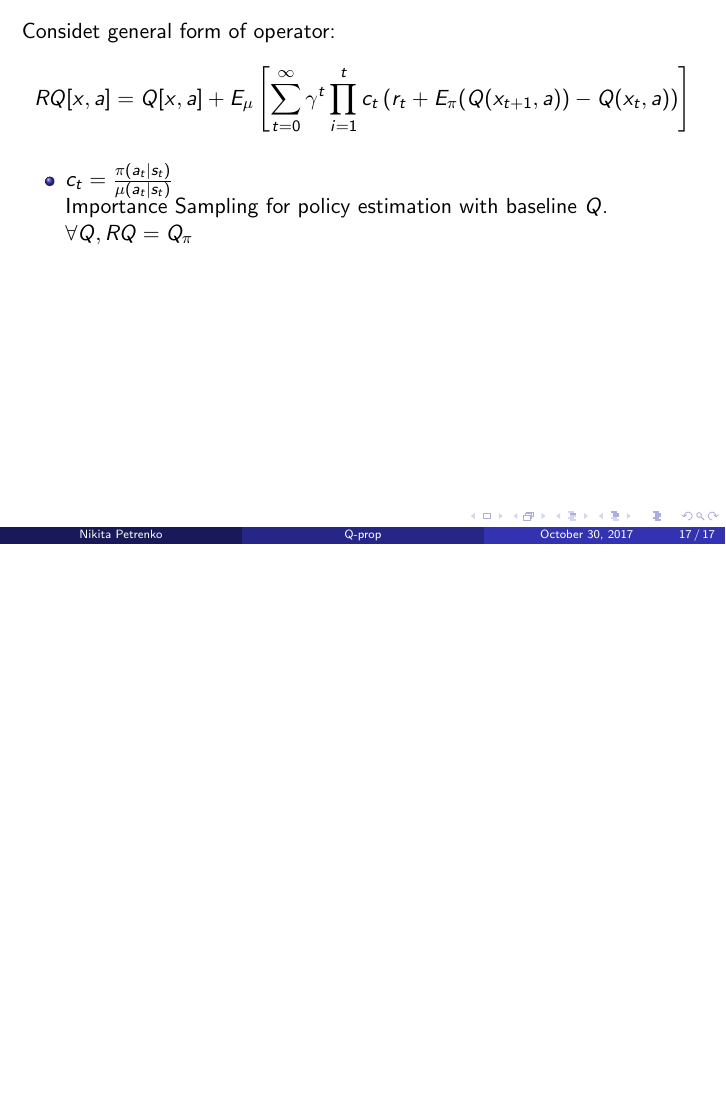
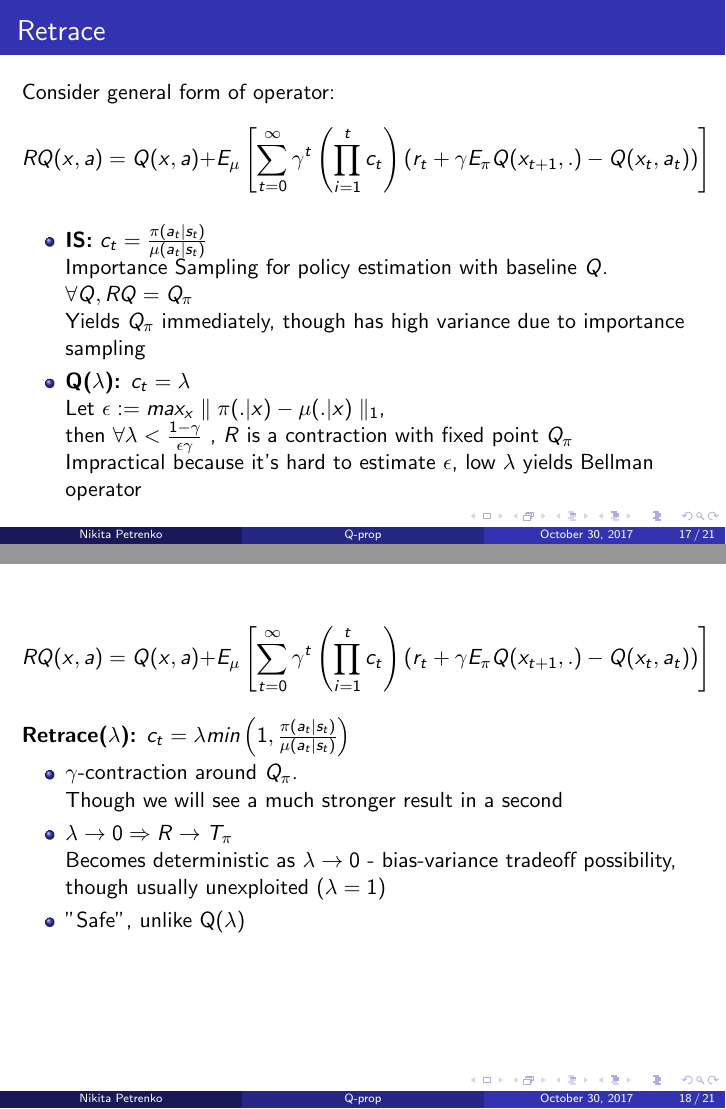
Before and after one commit to npetrenko/q-prop-talk, LaTeX slides (RL_Off_policy_methods.tex): page 17 of 17 before the commit and pages 17 and 18 of 21 after it, the two joined at a grey line, the shorter picture padded with empty space. Compiled offline with pdfLaTeX.

Commit message:
started retrace and acer

```diff
--- a/RL_Off_policy_methods.tex
+++ b/RL_Off_policy_methods.tex
@@ -80,6 +80,7 @@
 \usepackage{booktabs} % Allows the use of \toprule, \midrule and \bottomrule in tables
 \usepackage{amsmath}
 \usepackage{setspace}
+\usepackage{biblatex}
 
 %----------------------------------------------------------------------------------------
 %   TITLE PAGE
@@ -393,16 +392,56 @@ Proposed extention:
 \section{RETRACE}
 
 \begin{frame}[t]
-Considet general form of operator:
+\frametitle{Retrace}
+
+Consider general form of operator:
 \begin{equation*}
-R Q [x,a] = Q[x,a] + E_\mu \left[ \sum_{t=0}^\infty \gamma^t \prod_{i=1}^{t} c_t \left( r_t + E_\pi(Q(x_{t+1},a)) - Q(x_t,a) \right) \right]
+R Q (x,a) = Q(x,a) + E_\mu \left[ \sum_{t=0}^\infty \gamma^t \left( \prod_{i=1}^{t} c_t \right) \left( r_t + \gamma E_\pi Q (x_{t+1},.) - Q(x_t,a_t) \right) \right]
 \end{equation*}
 
 \begin{itemize}
-\item $c_t = \frac{\pi(a_t | s_t) }{\mu(a_t | s_t)}$ \\
-Importance Sampling for policy estimation with baseline $Q$. $\forall Q,  R Q = Q_\pi$
+\item \textbf{IS:} $c_t = \frac{\pi(a_t | s_t) }{\mu(a_t | s_t)}$ \\
+Importance Sampling for policy estimation with baseline $Q$. $\forall Q,  R Q = Q_\pi$\\
+Yields $Q_\pi$ immediately, though has high variance due to importance sampling
 
+\item \textbf{Q($\lambda$):} $c_t = \lambda$ \\
+Let $\epsilon := max_x \parallel \pi(.|x) - \mu(.|x) \parallel _1$, \\
+then $\forall \lambda < \frac{1-\gamma}{\epsilon \gamma}$ , $R$ is a contraction
+with fixed point $Q_\pi$\\
+Impractical because it's hard to estimate $\epsilon$, low $\lambda$ yields Bellman operator
+
+
+\end{itemize}
+\end{frame}
+
+\begin{frame}[t]
+
+\begin{equation*}
+R Q (x,a) = Q(x,a) + E_\mu \left[ \sum_{t=0}^\infty \gamma^t \left( \prod_{i=1}^{t} c_t \right) \left( r_t + \gamma E_\pi Q (x_{t+1},.) - Q(x_t,a_t) \right) \right]
+\end{equation*}
+
+\textbf{Retrace($\lambda$):} $c_t = \lambda min \left(1, \frac{\pi(a_t | s_t) }{\mu(a_t | s_t)} \right)$\\
+
+\begin{itemize}
+\item $\gamma$-contraction around $Q_\pi$.\\ Though we will see a much stronger result in a second\\
+
+\item $\lambda \rightarrow 0 \Rightarrow R \rightarrow T_\pi$\\
+Becomes deterministic as $\lambda \rightarrow 0$ - bias-variance tradeoff possibility, though usually unexploited ($\lambda = 1$)
+
+\item "Safe", unlike Q($\lambda$)
 \end{itemize}
 
 \end{frame}
 
+\begin{frame}
+\begin{theorem}
+Let $\forall t, 0  \leq c_t \leq \frac{\pi(a_t|s_t) }{\mu(a_t | s_t)}$, then:
+\begin{align*}
+ \forall \alpha \in  [1, & \infty],\\
+& |RQ(x,a) - Q_\pi(x,a)| \leq \eta(x,a) \parallel Q - Q_\pi  \parallel_\alpha
+\end{align*}
+where $\eta(x,a) := 1 - (1-\gamma) E_\mu \left[ \sum_{t \geq 0} \gamma^t \left( \prod_{i=1}^t c_t \right) \right]$
+\end{theorem}
+
+ $\forall t, c_t \simeq 1 \Rightarrow \eta \simeq 0 \Rightarrow R Q \simeq Q_\pi$
+\end{frame}
```
Also changed, not shown: RL_Off_policy_methods.tex (36 more changed lines).
